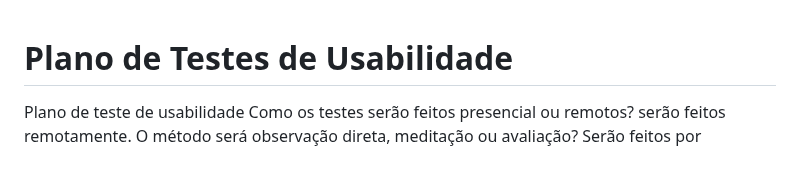
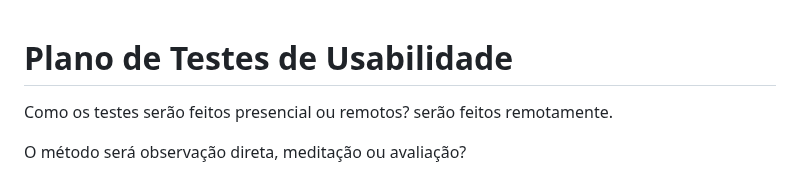
Before and after one commit to ICEI-PUC-Minas-PMV-ADS/PMV-ADS-2024-1-E2-IntApp-Proj-T3-Grupo2, a Markdown page: docs/10-Plano de Testes de Usabilidade.md, the part around the change. Drawn GitHub-style.

```diff
--- a/docs/10-Plano de Testes de Usabilidade.md
+++ b/docs/10-Plano de Testes de Usabilidade.md
@@ -1,7 +1,9 @@
 # Plano de Testes de Usabilidade
-Plano de teste de usabilidade
+
 Como os testes serão feitos presencial ou remotos? serão feitos remotamente.
+
 O método será observação direta, meditação ou avaliação?
+
 Serão feitos por avaliações.
 Os testes serão feitos pelo computador ou por celular?
 Serão feitos pelo computador.
```
